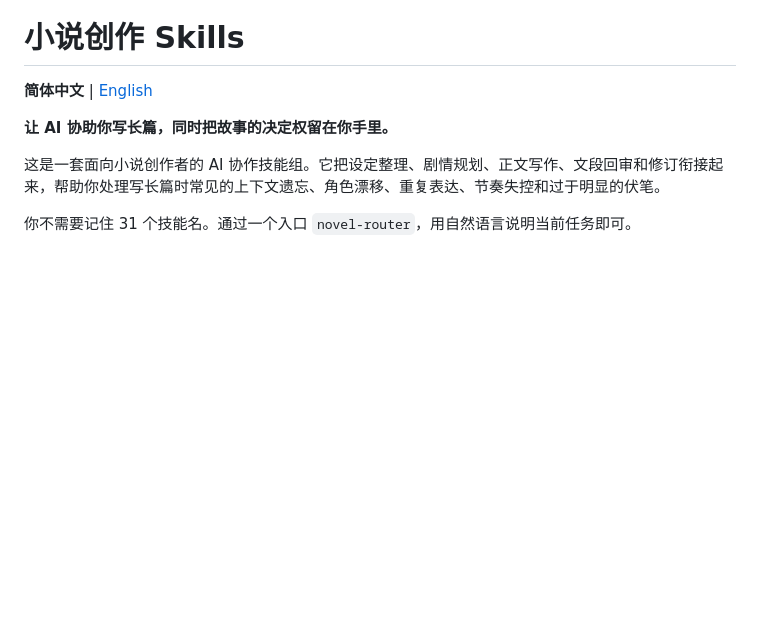
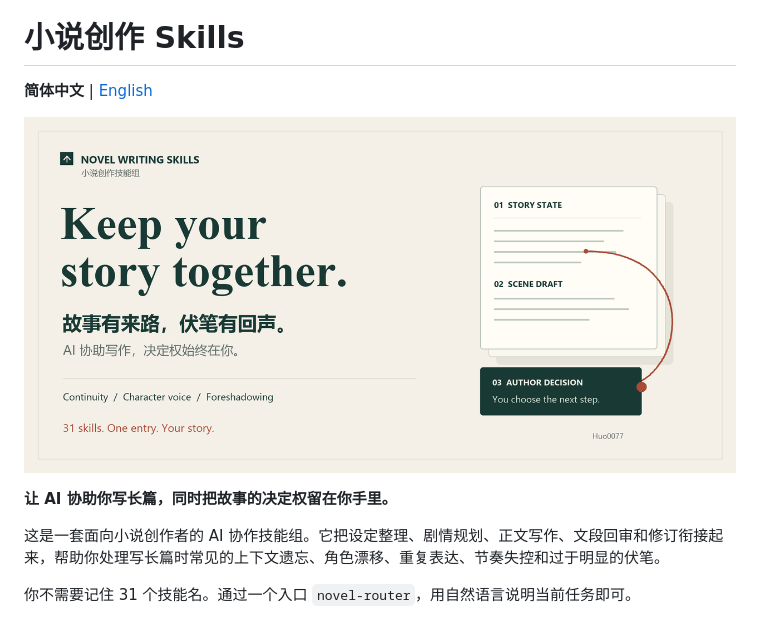
Before and after one commit to Huo0077/novel-writing-skills, a Markdown page: README.md, the part around the change. Rendered like a GitHub page; pictures changed too: docs/assets/novel-writing-skills-cover.png (added); blank space fills up the shorter version.

```diff
--- a/README.md
+++ b/README.md
@@ -1,6 +1,8 @@
 # 小说创作 Skills
 
 **简体中文** | [English](README.en.md)
+
+![小说创作 Skills：故事有来路，伏笔有回声。AI 协助写作，决定权始终在你。](docs/assets/novel-writing-skills-cover.png)
 
 **让 AI 协助你写长篇，同时把故事的决定权留在你手里。**
 
```
Also changed, not shown: README.en.md (+2 -0 lines).
